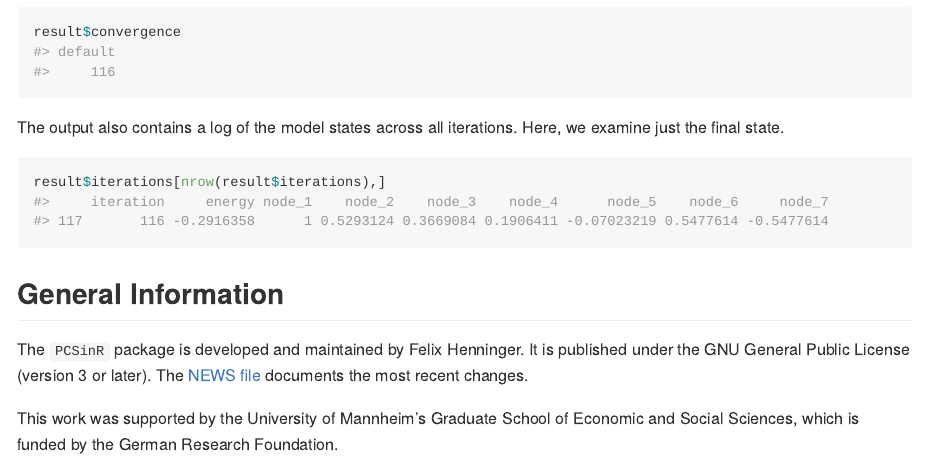
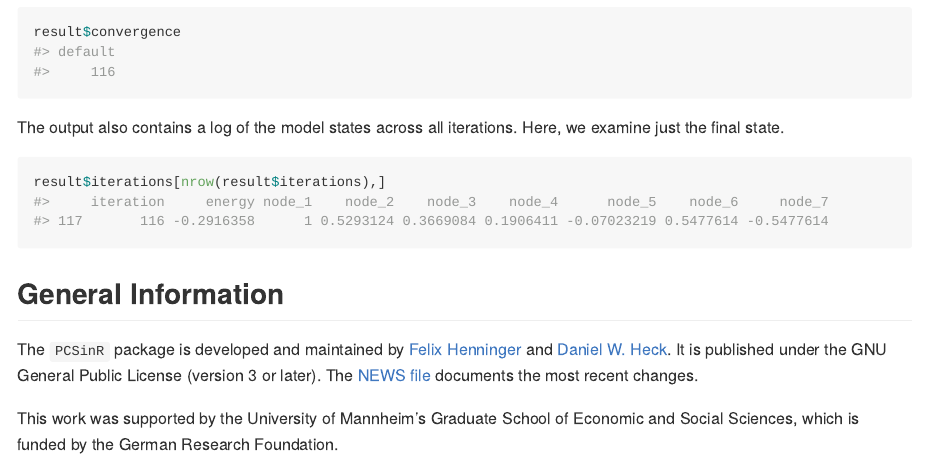
Before and after one commit to FelixHenninger/PCSinR, an R Markdown document (README.rmd): the page in a window 1100 px wide, from 1020 px down. The pictures show the output file README.md that the author committed with the source, drawn offline in the style of GitHub; badge pictures from the web are left out.

Commit message:
Add links to the authors' homepages to readme

```diff
--- a/README.rmd
+++ b/README.rmd
@@ -68,6 +68,6 @@ result$iterations[nrow(result$iterations),]
 
 ## General Information
 
-The `PCSinR` package is developed and maintained by Felix Henninger. It is published under the GNU General Public License (version 3 or later). The [NEWS file](NEWS.md) documents the most recent changes.
+The `PCSinR` package is developed and maintained by [Felix Henninger](http://felixhenninger.com) and [Daniel W. Heck](https://dwheck.de/). It is published under the GNU General Public License (version 3 or later). The [NEWS file](NEWS.md) documents the most recent changes.
 
 This work was supported by the University of Mannheim’s Graduate School of Economic and Social Sciences, which is funded by the German Research Foundation.
```
Also changed, not shown: README.md.
